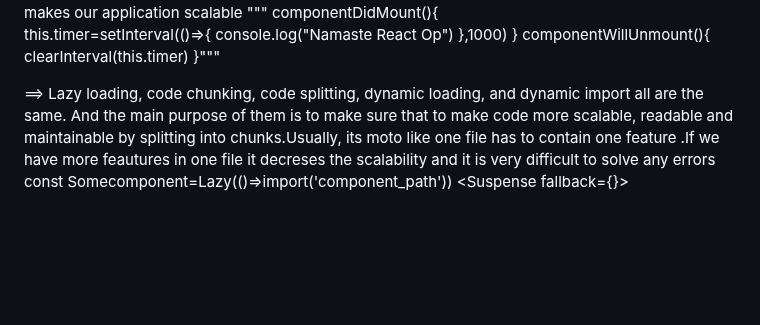
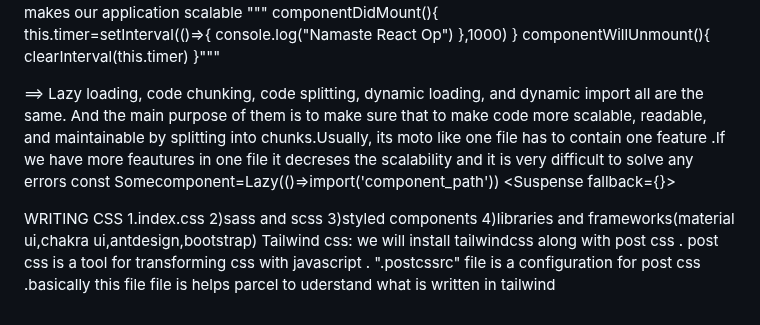
Before and after one commit to sravaninaalam/Foodorder, a Markdown page: README.md, the part around the change. Drawn GitHub-style; blank space fills up the shorter version.

```diff
--- a/README.md
+++ b/README.md
@@ -135,7 +135,12 @@ this.timer=setInterval(()=>{
                  componentWillUnmount(){
                             clearInterval(this.timer)                                                                                                                                                       }"""
 
-  ==>  Lazy loading, code chunking, code splitting, dynamic loading, and dynamic import all are the same. And the main purpose of them is to make sure that to make code more scalable, readable and maintainable by splitting into chunks.Usually, its moto like one file has to contain one feature .If we have more feautures in one file it decreses the scalability
+  ==>  Lazy loading, code chunking, code splitting, dynamic loading, and dynamic import all are the same. And the main purpose of them is to make sure that to make code more scalable, readable, and maintainable by splitting into chunks.Usually, its moto like one file has to contain one feature .If we have more feautures in one file it decreses the scalability
   and it is very difficult to solve any errors
   const Somecomponent=Lazy(()=>import('component_path'))
   <Suspense fallback={<Shimmer/>}><Somecomponent/></Suspense>
+
+  WRITING CSS
+      1.index.css   2)sass and scss  3)styled components 4)libraries and frameworks(material ui,chakra ui,antdesign,bootstrap)
+      Tailwind css: we will install tailwindcss along with post css  . post css is a tool for transforming css with javascript .
+      ".postcssrc" file is a configuration for post css .basically this file file is helps parcel to uderstand what is written in tailwind
```
